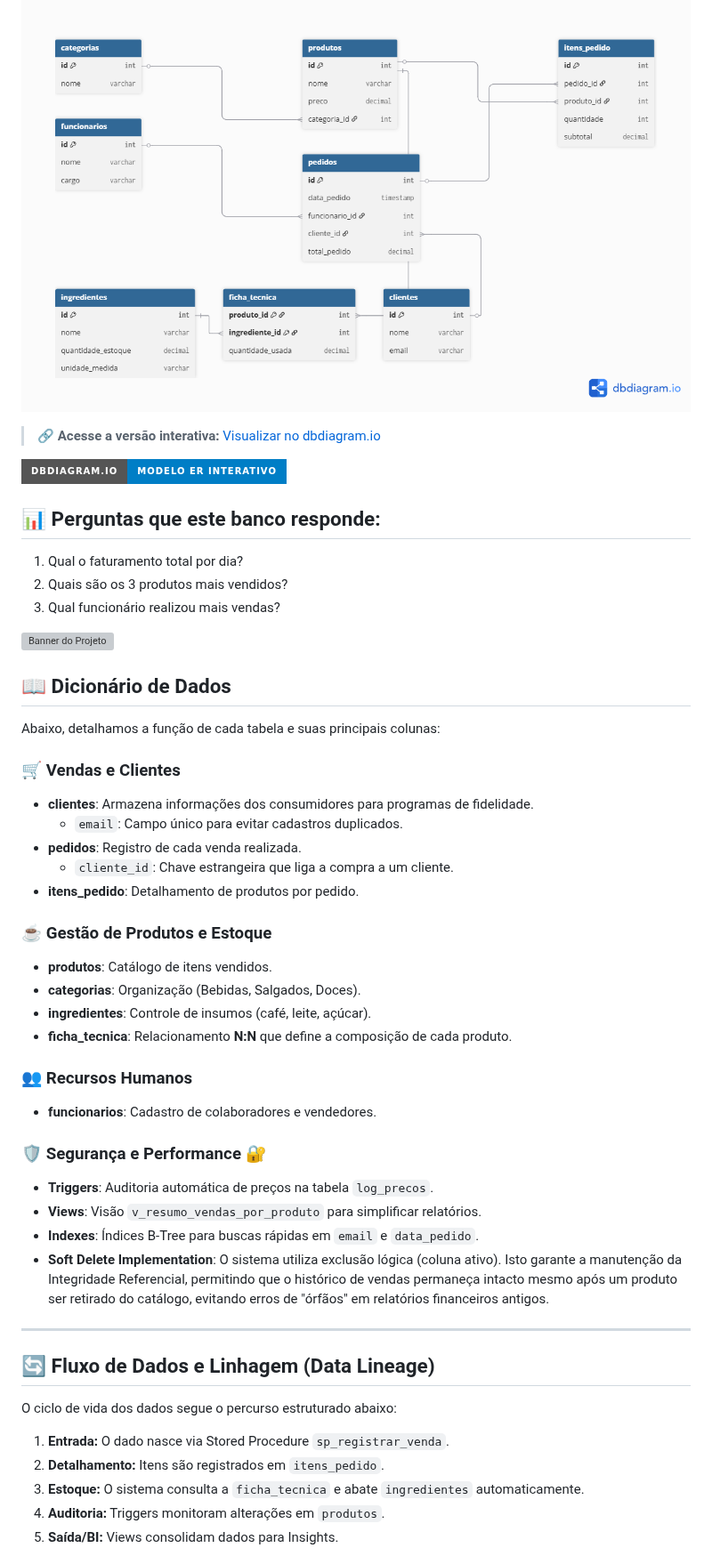
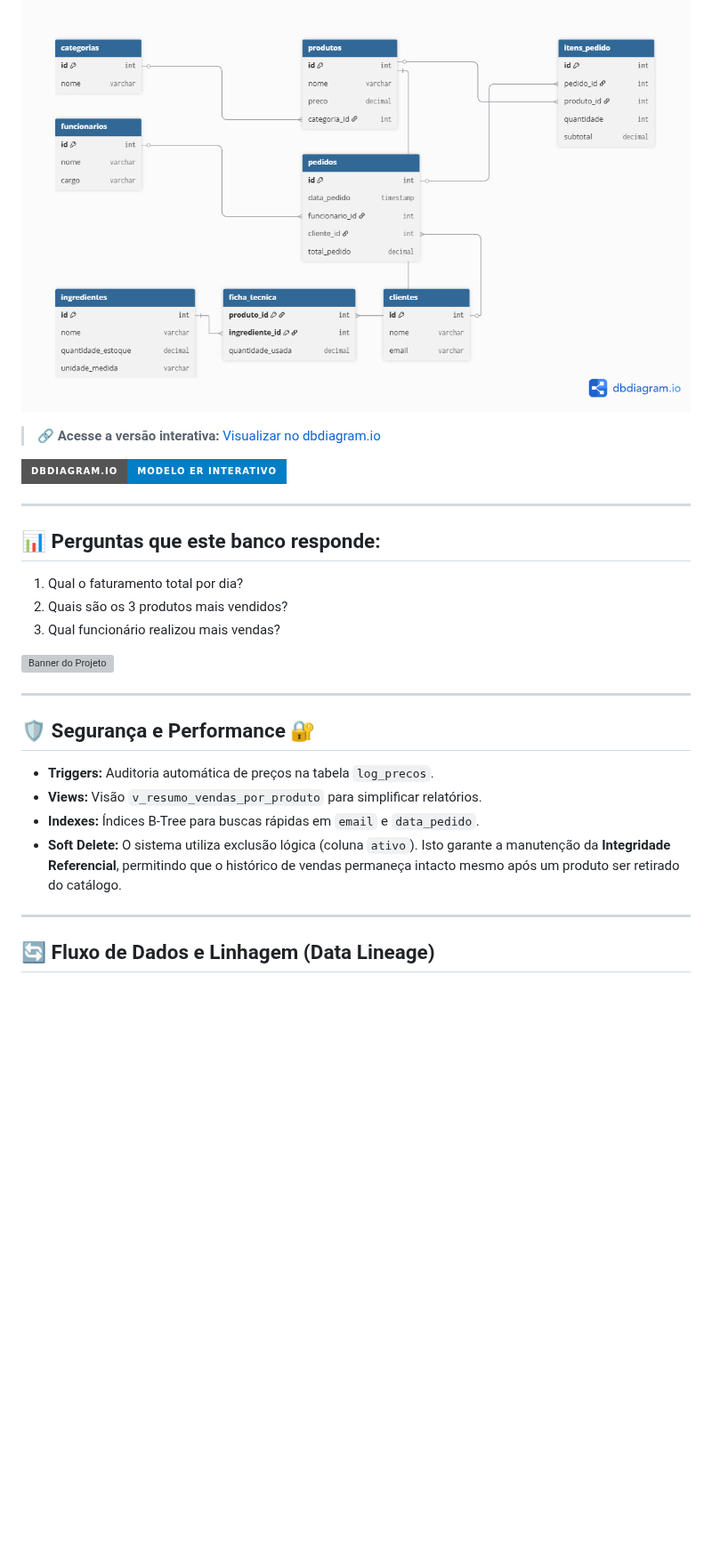
Before and after one commit to agenteorelhas/cafeteria-sql-project, a Markdown page: README.md, the part around one of its changes. Shown at 89% size. Rendered like a GitHub page; badges without logos; blank space fills up the shorter version; grey boxes are pictures that could not be loaded.

````diff
--- a/README.md
+++ b/README.md
@@ -35,9 +40,12 @@ Este repositório contém a modelagem completa de um banco de dados para uma caf
 
 ## 📐 Modelo Entidade-Relacionamento
 ![Diagrama ER](imagens/Cafeteria.png)
+
 > 🔗 **Acesse a versão interativa:** [Visualizar no dbdiagram.io](https://dbdiagram.io/d/Cafeteria-6944645a4bbde0fd74c0c833)
 
 [![Database Schema](https://img.shields.io/badge/dbdiagram.io-Modelo_ER_Interativo-blue?style=for-the-badge&logo=databricks&logoColor=white)](https://dbdiagram.io/d/Cafeteria-6944645a4bbde0fd74c0c833)
+
+---
 
 ## 📊 Perguntas que este banco responde:
 1. Qual o faturamento total por dia?
@@ -46,42 +54,17 @@ Este repositório contém a modelagem completa de um banco de dados para uma caf
 
 ![Banner do Projeto](imagens/imagem_2025-12-18_175502109.png)
 
-## 📖 Dicionário de Dados
+---
 
-Abaixo, detalhamos a função de cada tabela e suas principais colunas:
+## 🛡️ Segurança e Performance 🔐
+* **Triggers:** Auditoria automática de preços na tabela `log_precos`.
+* **Views:** Visão `v_resumo_vendas_por_produto` para simplificar relatórios.
+* **Indexes:** Índices B-Tree para buscas rápidas em `email` e `data_pedido`.
+* **Soft Delete:** O sistema utiliza exclusão lógica (coluna `ativo`). Isto garante a manutenção da **Integridade Referencial**, permitindo que o histórico de vendas permaneça intacto mesmo após um produto ser retirado do catálogo.
 
-### 🛒 Vendas e Clientes
-* **clientes**: Armazena informações dos consumidores para programas de fidelidade.
-    * `email`: Campo único para evitar cadastros duplicados.
-* **pedidos**: Registro de cada venda realizada.
-    * `cliente_id`: Chave estrangeira que liga a compra a um cliente.
-* **itens_pedido**: Detalhamento de produtos por pedido.
-
-### ☕ Gestão de Produtos e Estoque
-* **produtos**: Catálogo de itens vendidos.
-* **categorias**: Organização (Bebidas, Salgados, Doces).
-* **ingredientes**: Controle de insumos (café, leite, açúcar).
-* **ficha_tecnica**: Relacionamento **N:N** que define a composição de cada produto.
-
-### 👥 Recursos Humanos
-* **funcionarios**: Cadastro de colaboradores e vendedores.
-
-### 🛡️ Segurança e Performance 🔐
-* **Triggers**: Auditoria automática de preços na tabela `log_precos`.
-* **Views**: Visão `v_resumo_vendas_por_produto` para simplificar relatórios.
-* **Indexes**: Índices B-Tree para buscas rápidas em `email` e `data_pedido`.
-* **Soft Delete Implementation**: O sistema utiliza exclusão lógica (coluna ativo). Isto garante a manutenção da Integridade Referencial, permitindo que o histórico de vendas permaneça intacto mesmo após um produto ser retirado do catálogo, evitando erros de "órfãos" em relatórios financeiros antigos.
 ---
 
 ## 🔄 Fluxo de Dados e Linhagem (Data Lineage)
-
-O ciclo de vida dos dados segue o percurso estruturado abaixo:
-
-1. **Entrada:** O dado nasce via Stored Procedure `sp_registrar_venda`.
-2. **Detalhamento:** Itens são registrados em `itens_pedido`.
-3. **Estoque:** O sistema consulta a `ficha_tecnica` e abate `ingredientes` automaticamente.
-4. **Auditoria:** Triggers monitoram alterações em `produtos`.
-5. **Saída/BI:** Views consolidam dados para Insights.
 
 ```mermaid
 graph LR
````
Also changed, not shown: other parts of README.md (+11 -69 lines).
